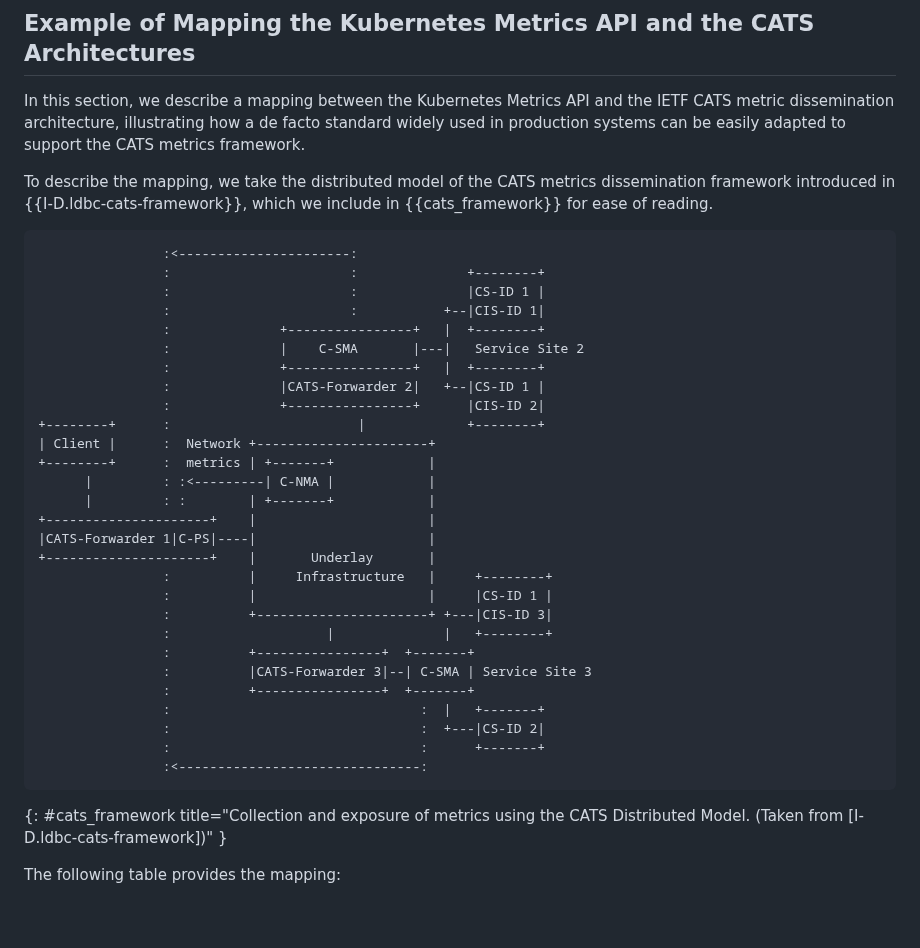
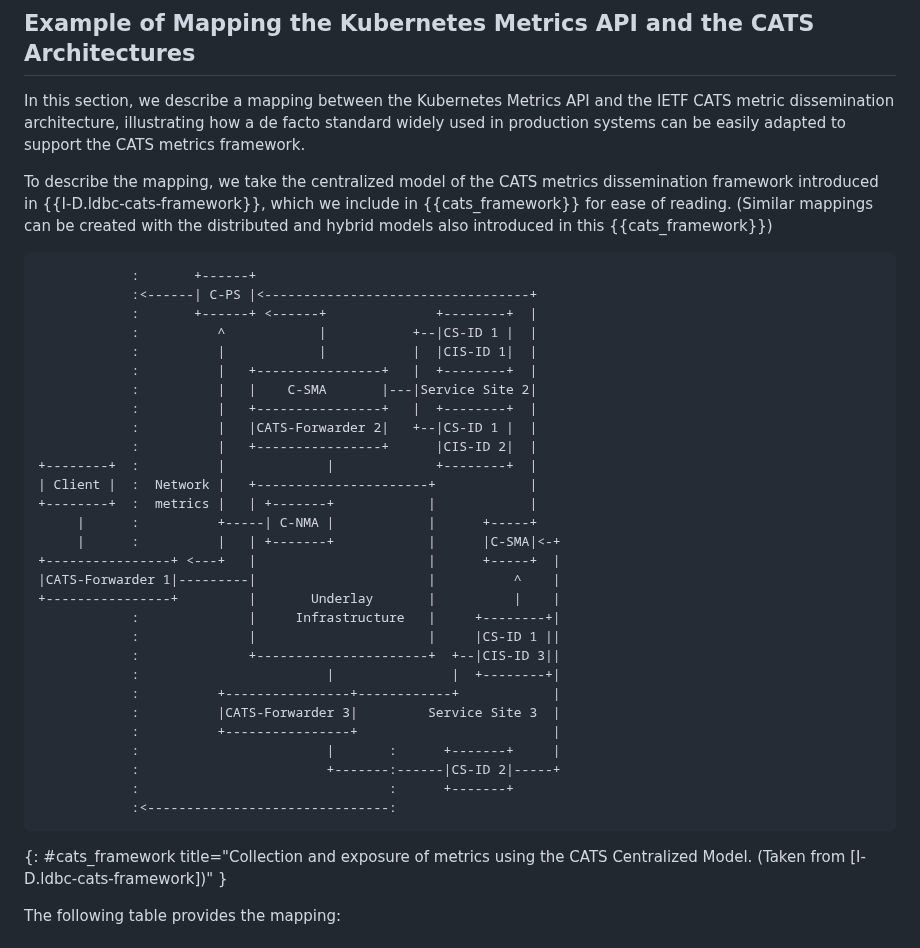
Before and after one commit to giralt/draft-xxx-operational-compute-metrics, a Markdown page: draft-rcr-opsawg-operational-compute-metrics.md, the part around the change. GitHub-like rendering; blank space fills up the shorter version.

Commit message:
Updated distributed model to centralized model

```diff
--- a/draft-rcr-opsawg-operational-compute-metrics.md
+++ b/draft-rcr-opsawg-operational-compute-metrics.md
@@ -623,41 +623,43 @@ the Kubernetes Metrics API and the IETF CATS metric dissemination
 architecture, illustrating how a de facto standard widely used in production
 systems can be easily adapted to support the CATS metrics framework.
 
-To describe the mapping, we take the distributed model
+To describe the mapping, we take the centralized model
 of the CATS metrics dissemination framework introduced in
 {{I-D.ldbc-cats-framework}}, which we include in {{cats_framework}}
-for ease of reading.
+for ease of reading. (Similar mappings can be created with the
+distributed and hybrid models also introduced in this {{cats_framework}})
 
-                    :<----------------------:
-                    :                       :              +--------+
-                    :                       :              |CS-ID 1 |
-                    :                       :           +--|CIS-ID 1|
-                    :              +----------------+   |  +--------+
-                    :              |    C-SMA       |---|   Service Site 2
-                    :              +----------------+   |  +--------+
-                    :              |CATS-Forwarder 2|   +--|CS-ID 1 |
-                    :              +----------------+      |CIS-ID 2|
-    +--------+      :                        |             +--------+
-    | Client |      :  Network +----------------------+
-    +--------+      :  metrics | +-------+            |
-          |         : :<---------| C-NMA |            |
-          |         : :        | +-------+            |
-    +---------------------+    |                      |
-    |CATS-Forwarder 1|C-PS|----|                      |
-    +---------------------+    |       Underlay       |
-                    :          |     Infrastructure   |     +--------+
-                    :          |                      |     |CS-ID 1 |
-                    :          +----------------------+ +---|CIS-ID 3|
-                    :                    |              |   +--------+
-                    :          +----------------+  +-------+
-                    :          |CATS-Forwarder 3|--| C-SMA | Service Site 3
-                    :          +----------------+  +-------+
-                    :                                :  |   +-------+
-                    :                                :  +---|CS-ID 2|
-                    :                                :      +-------+
-                    :<-------------------------------:
+                :       +------+
+                :<------| C-PS |<----------------------------------+
+                :       +------+ <------+              +--------+  |
+                :          ^            |           +--|CS-ID 1 |  |
+                :          |            |           |  |CIS-ID 1|  |
+                :          |   +----------------+   |  +--------+  |
+                :          |   |    C-SMA       |---|Service Site 2|
+                :          |   +----------------+   |  +--------+  |
+                :          |   |CATS-Forwarder 2|   +--|CS-ID 1 |  |
+                :          |   +----------------+      |CIS-ID 2|  |
+    +--------+  :          |             |             +--------+  |
+    | Client |  :  Network |   +----------------------+            |
+    +--------+  :  metrics |   | +-------+            |            |
+         |      :          +-----| C-NMA |            |      +-----+
+         |      :          |   | +-------+            |      |C-SMA|<-+
+    +----------------+ <---+   |                      |      +-----+  |
+    |CATS-Forwarder 1|---------|                      |          ^    |
+    +----------------+         |       Underlay       |          |    |
+                :              |     Infrastructure   |     +--------+|
+                :              |                      |     |CS-ID 1 ||
+                :              +----------------------+  +--|CIS-ID 3||
+                :                        |               |  +--------+|
+                :          +----------------+------------+            |
+                :          |CATS-Forwarder 3|         Service Site 3  |
+                :          +----------------+                         |
+                :                        |       :      +-------+     |
+                :                        +-------:------|CS-ID 2|-----+
+                :                                :      +-------+
+                :<-------------------------------:
 {: #cats_framework title="Collection and exposure of
-metrics using the CATS Distributed Model.
+metrics using the CATS Centralized Model.
 (Taken from [I-D.ldbc-cats-framework])" }
 
 The following table provides the mapping:
```
